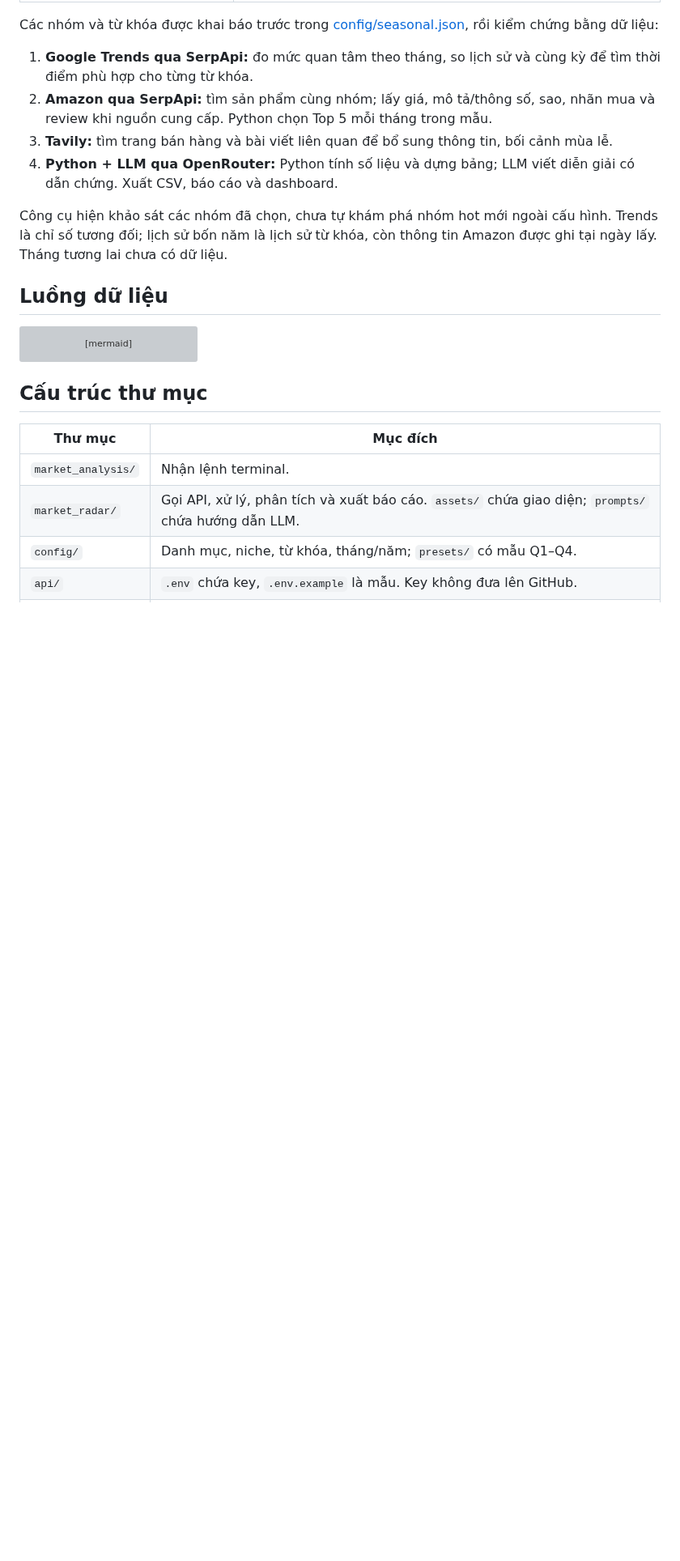
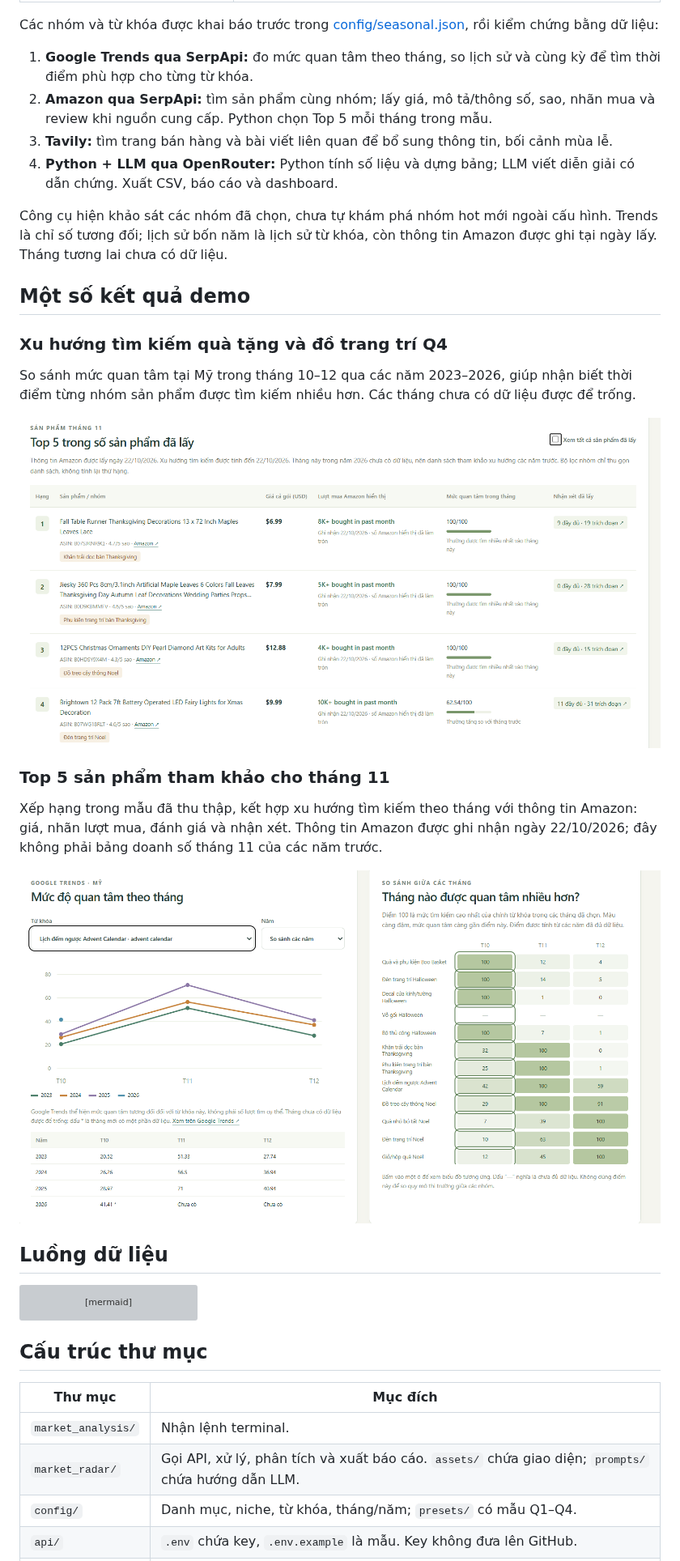
Before and after one commit to duchuyy05/Market-Analysis-US, a Markdown page: README.md, the part around one of its changes. Shown at 81% size. Rendered like a GitHub page; pictures changed too: docs/images/pic1.png (added), docs/images/pic2.png (added); blank space fills up the shorter version; grey boxes are pictures that could not be loaded.

Commit message:
pic readme

```diff
--- a/README.md
+++ b/README.md
@@ -20,6 +20,20 @@ Các nhóm và từ khóa được khai báo trước trong [config/seasonal.jso
 4. **Python + LLM qua OpenRouter:** Python tính số liệu và dựng bảng; LLM viết diễn giải có dẫn chứng. Xuất CSV, báo cáo và dashboard.
 
 Công cụ hiện khảo sát các nhóm đã chọn, chưa tự khám phá nhóm hot mới ngoài cấu hình. Trends là chỉ số tương đối; lịch sử bốn năm là lịch sử từ khóa, còn thông tin Amazon được ghi tại ngày lấy. Tháng tương lai chưa có dữ liệu.
+
+## Một số kết quả demo
+
+### Xu hướng tìm kiếm quà tặng và đồ trang trí Q4
+
+So sánh mức quan tâm tại Mỹ trong tháng 10–12 qua các năm 2023–2026, giúp nhận biết thời điểm từng nhóm sản phẩm được tìm kiếm nhiều hơn. Các tháng chưa có dữ liệu được để trống.
+
+![Xu hướng tìm kiếm Q4 tại Mỹ](docs/images/pic2.png)
+
+### Top 5 sản phẩm tham khảo cho tháng 11
+
+Xếp hạng trong mẫu đã thu thập, kết hợp xu hướng tìm kiếm theo tháng với thông tin Amazon: giá, nhãn lượt mua, đánh giá và nhận xét. Thông tin Amazon được ghi nhận ngày 22/10/2026; đây không phải bảng doanh số tháng 11 của các năm trước.
+
+![Sản phẩm tham khảo tháng 11](docs/images/pic1.png)
 
 ## Luồng dữ liệu
 
```
Also changed, not shown: other parts of README.md (+1 -0 lines).
